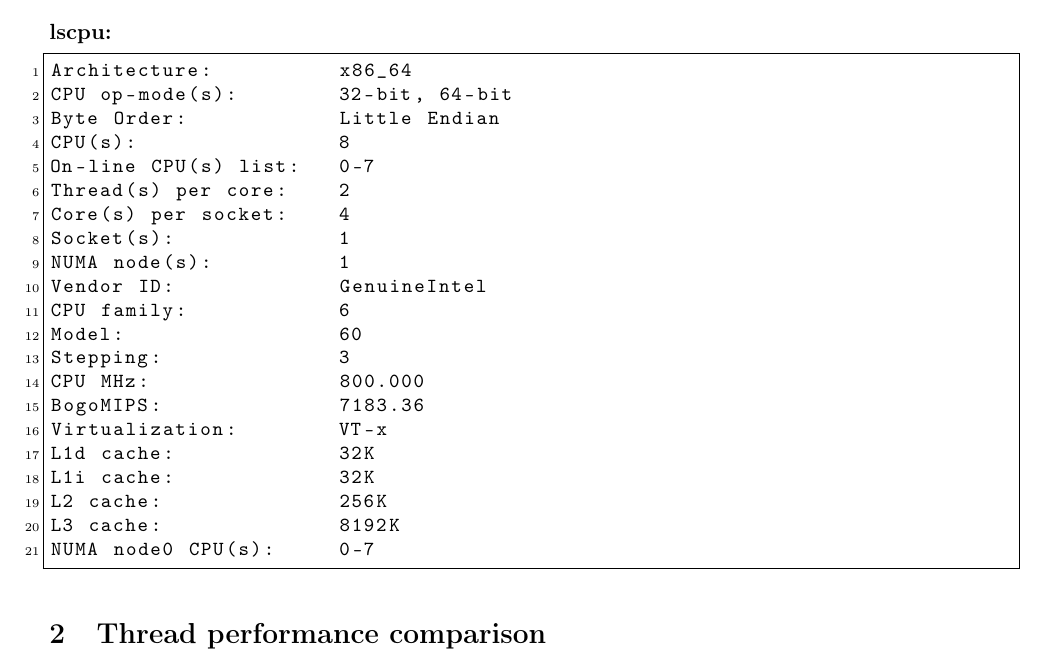
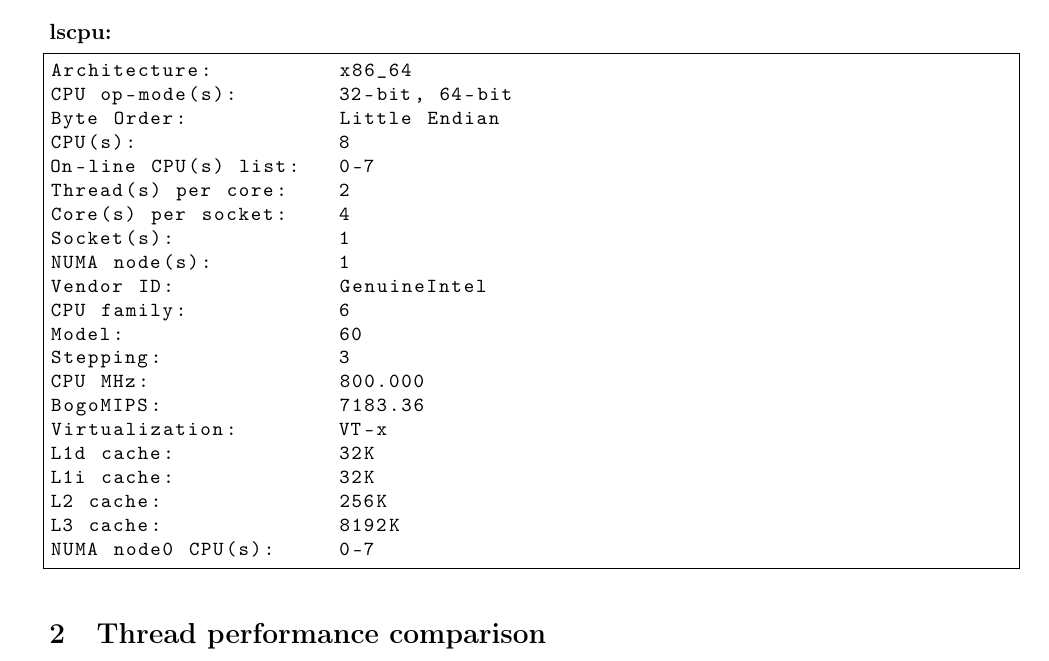
Before and after one commit to Michealminchan/hepia-projects-cracker, a LaTeX document (report/report.tex): part of page 2 of 4, cut so that both start at the same text. Compiled offline with pdfLaTeX.

Commit message:
report ready for tuesday

```diff
--- a/report/report.tex
+++ b/report/report.tex
@@ -32,7 +32,6 @@
     showstringspaces=true,
     tabsize=4,
     frame=single,
-    numbers=left,
     numberstyle=\tiny,
     firstnumber=1,
     stepnumber=1,
```
Also changed, not shown: report/report.pdf.
